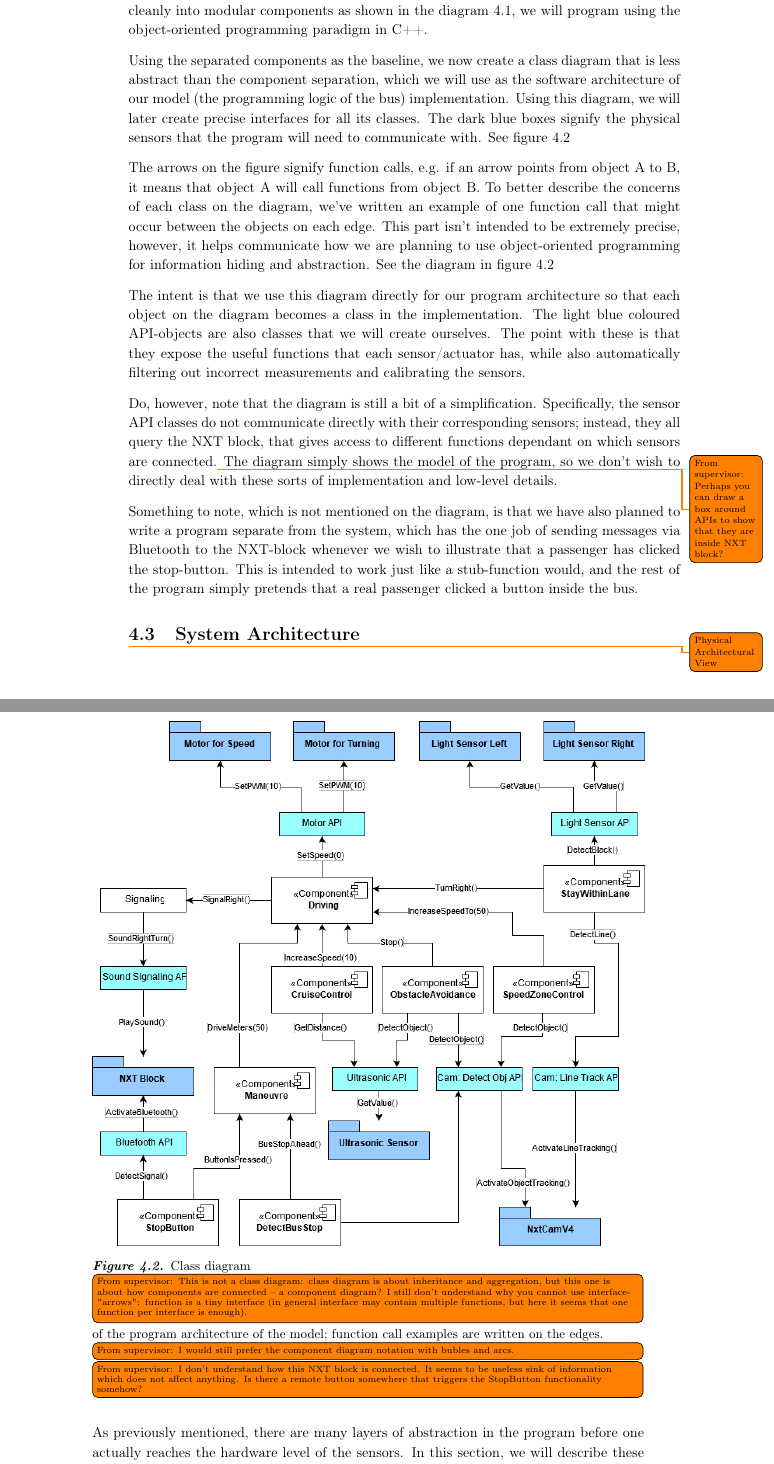
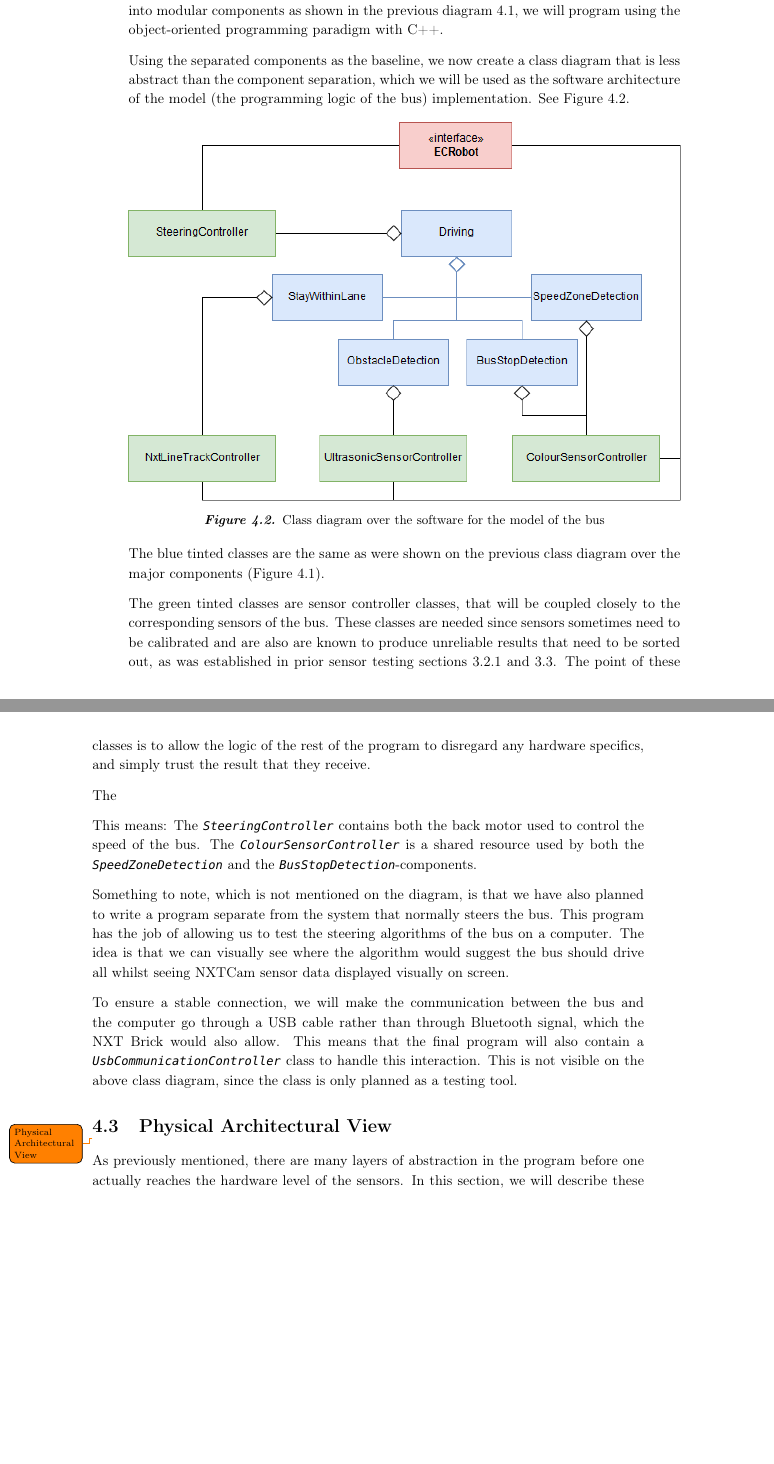
Before and after one commit to thinhar/P5--bus, a LaTeX thesis (main.tex, which reads Documents/3Design/softwareArchitecture.tex, Documents/3Design/systemArchitecture.tex): two parts of pages 43 and 44 of 96 before the commit and two parts of pages 43 and 44 of 98 after it, joined at a grey line, cut so that both start at the same text, the shorter picture padded with empty space. Compiled offline with pdfLaTeX.

Commit message:
Updates from ShareLaTeX

```diff
--- a/Documents/3Design/softwareArchitecture.tex
+++ b/Documents/3Design/softwareArchitecture.tex
@@ -2,24 +2,27 @@
 
-Because we are using nxtOSEK as our operating system for the bus, we can program using either C or C++, see \ref{nxtOSEK} for more details. Because we can split the program cleanly into modular components as shown in the diagram \ref{fig:components}, we will program using the object-oriented programming paradigm in C++.
+Because we are using nxtOSEK as our operating system for the bus, we can program using either C or C++, see \ref{nxtOSEK} for more details. Because we can split the program cleanly into modular components as shown in the previous diagram \ref{fig:components}, we will program using the object-oriented programming paradigm with C++.
 
-Using the separated components as the baseline, we now create a class diagram that is less abstract than the component separation, which we will use as the software architecture of our model (the programming logic of the bus) implementation. Using this diagram, we will later create precise interfaces for all its classes. The dark blue boxes signify the physical sensors that the program will need to communicate with. See figure \ref{fig:softwareArchitecture}
-
-The arrows on the figure signify function calls, e.g. if an arrow points from object A to B, it means that object A will call functions from object B. To better describe the concerns of each class on the diagram, we've written an example of one function call that might occur between the objects on each edge. This part isn't intended to be extremely precise, however, it helps communicate how we are planning to use object-oriented programming for information hiding and abstraction. See the diagram in figure \ref{fig:softwareArchitecture}
+Using the separated components as the baseline, we now create a class diagram that is less abstract than the component separation, which we will be used as the software architecture of the model (the programming logic of the bus) implementation. See Figure \ref{fig:softwareArchitecture}. %Using this diagram, we will later create precise interfaces for all its classes. The dark blue boxes signify the physical sensors that the program will need to communicate with. See figure \ref{fig:softwareArchitecture}
 
 \begin{figure}[ht]
-    \includegraphics[width=\textwidth]{Images/Design/architectureClassDiagram.png}
-    \caption{Class diagram\todo[inline]{From supervisor: This is not a class diagram: class diagram is about inheritance and aggregation, but this one is about how components are connected -- a component diagram?
-I still don't understand why you cannot use interface-"arrows":
-function is a tiny interface (in general interface may contain multiple functions, but here it seems that one function per interface is enough).} of the program architecture of the model; function call examples are written on the edges.
-\todo[inline]{From supervisor: I would still prefer the component diagram notation with bubles and arcs.}
-\todo[inline]{From supervisor: I don't understand how this NXT block is connected. It seems to be useless sink of information which does not affect anything.
-Is there a remote button somewhere that triggers the StopButton functionality somehow?}}
+    \includegraphics[width=\textwidth]{Images/Design/designClassDiagram.png}
+    \caption{Class diagram over the software for the model of the bus}
     \label{fig:softwareArchitecture}
 \end{figure}
 
+%The arrows on the figure signify function calls, e.g. if an arrow points from object A to B, it means that object A will call functions from object B. To better describe the concerns of each class on the diagram, we've written an example of one function call that might occur between the objects on each edge. This part isn't intended to be extremely precise, however, it helps communicate how we are planning to use object-oriented programming for information hiding and abstraction. See the diagram in figure \ref{fig:softwareArchitecture}
 
-The intent is that we use this diagram directly for our program architecture so that each object on the diagram becomes a class in the implementation. The light blue coloured API-objects are also classes that we will create ourselves. The point with these is that they expose the useful functions that each sensor/actuator has, while also automatically filtering out incorrect measurements and calibrating the sensors.
+The blue tinted classes are the same as were shown on the previous class diagram over the major components (Figure \ref{fig:components}).
 
-Do, however, note that the diagram is still a bit of a simplification. Specifically, the sensor API classes do not communicate directly with their corresponding sensors; instead, they all query the NXT block, that gives access to different functions dependant on which sensors are connected.\todo{From supervisor: Perhaps you can draw a box around APIs to show that they are inside NXT block?} The diagram simply shows the model of the program, so we don't wish to directly deal with these sorts of implementation and low-level details.
+The green tinted classes are sensor controller classes, that will be coupled closely to the corresponding sensors of the bus. These classes are needed since sensors sometimes need to be calibrated and are also are known to produce unreliable results that need to be sorted out, as was established in prior sensor testing sections \ref{Analysis:ultrasonicTests} and \ref{CamAnalysis}. The point of these classes is to allow the logic of the rest of the program to disregard any hardware specifics, and simply trust the result that they receive.
 
-Something to note, which is not mentioned on the diagram, is that we have also planned to write a program separate from the system, which has the one job of sending messages via Bluetooth to the NXT-block whenever we wish to illustrate that a passenger has clicked the stop-button. This is intended to work just like a stub-function would, and the rest of the program simply pretends that a real passenger clicked a button inside the bus.
+The
+
+This means:
+The \code{SteeringController} contains both the back motor used to control the speed of the bus. The \code{ColourSensorController} is a shared resource used by both the \code{SpeedZoneDetection} and the \code{BusStopDetection}-components.
+
+
+
+Something to note, which is not mentioned on the diagram, is that we have also planned to write a program separate from the system that normally steers the bus. This program has the job of allowing us to test the steering algorithms of the bus on a computer. The idea is that we can visually see where the algorithm would suggest the bus should drive all whilst seeing NXTCam sensor data displayed visually on screen.
+
+To ensure a stable connection, we will make the communication between the bus and the computer go through a USB cable rather than through Bluetooth signal, which the NXT Brick would also allow. This means that the final program will also contain a \code{UsbCommunicationController} class to handle this interaction. This is not visible on the above class diagram, since the class is only planned as a testing tool.
--- a/Documents/3Design/systemArchitecture.tex
+++ b/Documents/3Design/systemArchitecture.tex
@@ -1,4 +1,4 @@
-\section{System Architecture}
+\section{Physical Architectural View}
 
 \todo{Physical Architectural View}
 
```
Also changed, not shown: Documents/2Analysis/HardwareAnalysis/SensorPrecision/ultrasonic.tex (+1 -1 lines), Documents/3Design/0meta.tex (+2 -1 lines), Documents/4Implementation/Components/StayWithinLane/0meta.tex (+3 -3 lines), Documents/4Implementation/Components/StayWithinLane/algorithm.tex (+21 -1 lines), Documents/4Implementation/Components/StayWithinLane/nxtCamController.tex (+32 -14 lines), Documents/3Design/softwareArchitecture.tex (2 more changed lines).
